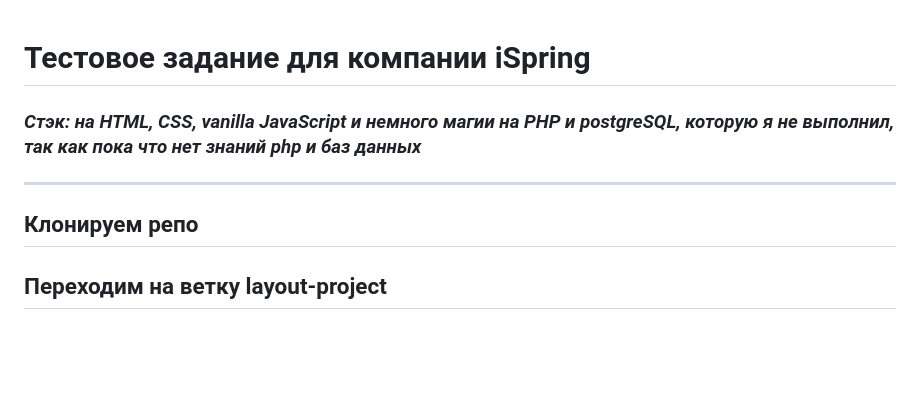
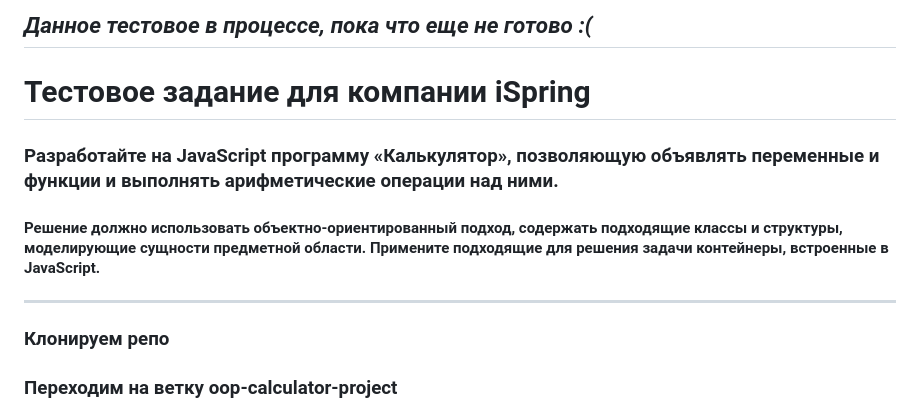
Before and after one commit to Vagoalex/iSpring-test-task, a Markdown page: README.md, the part around the change printed below. Rendered like a GitHub page; blank space fills up the shorter version.

Commit message:
feat: tried to make this calculator

```diff
--- a/README.md
+++ b/README.md
@@ -1,10 +1,14 @@
+## _Данное тестовое в процессе, пока что еще не готово :(_
+
 # Тестовое задание для компании iSpring
 
-### _Стэк: на HTML, CSS, vanilla JavaScript и немного магии на PHP и postgreSQL, которую я не выполнил, так как пока что нет знаний php и баз данных_
+### Разработайте на JavaScript программу «Калькулятор», позволяющую объявлять переменные и функции и выполнять арифметические операции над ними.
+
+#### Решение должно использовать объектно-ориентированный подход, содержать подходящие классы и структуры, моделирующие сущности предметной области. Примените подходящие для решения задачи контейнеры, встроенные в JavaScript.
 
 ---
 
-## Клонируем репо
+### Клонируем репо
 
-## Переходим на ветку layout-project
+### Переходим на ветку oop-calculator-project
 
```
Also changed, not shown: other parts of README.md (+4 -19 lines), assets/readme/test-1.jpg (added), assets/readme/test-2.jpg (added), assets/readme/test-3.jpg (added).
